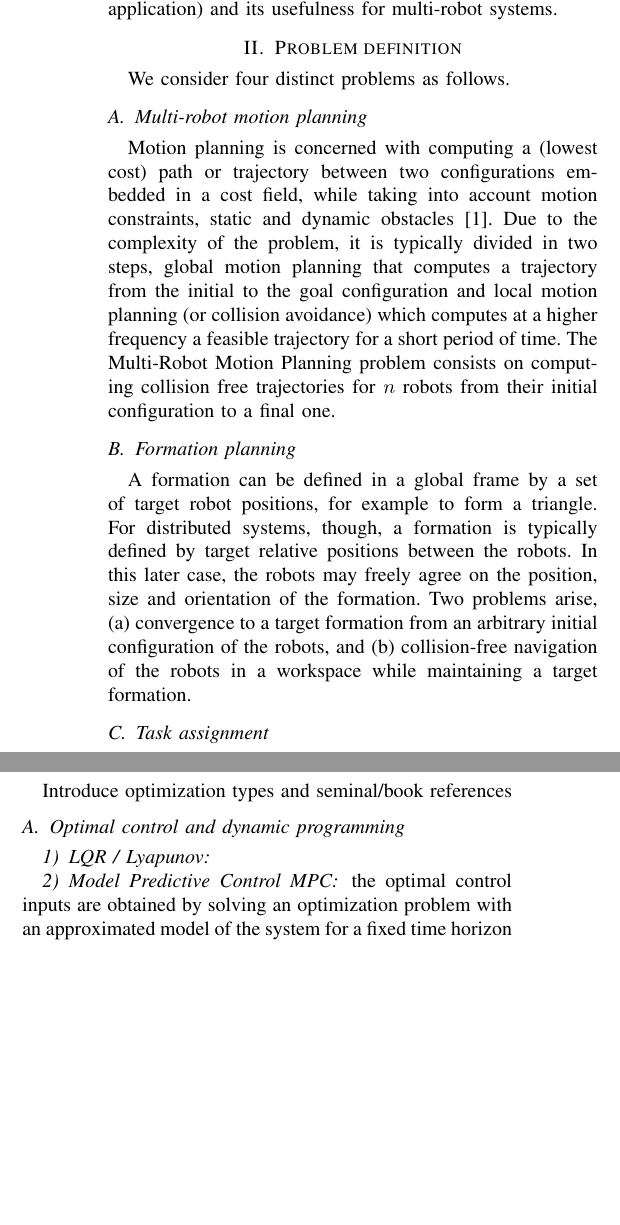
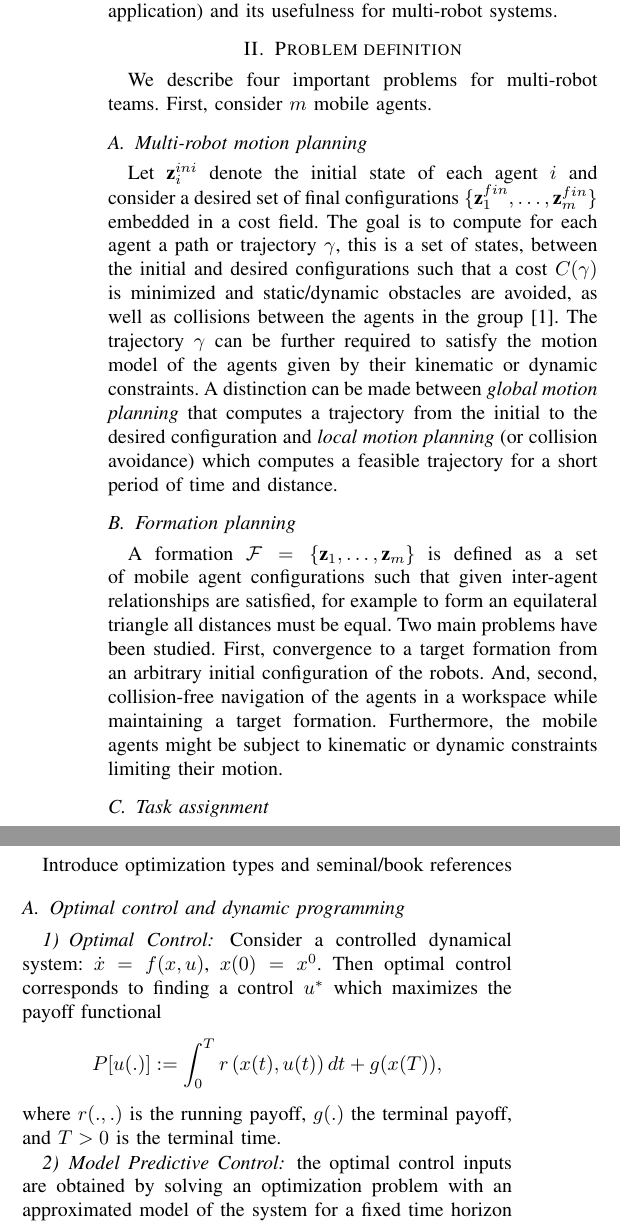
Before and after one commit to javieralonso/swarmOptimPaper, a LaTeX paper (swarmOptimTutorial.tex, which reads secs/02-problem.tex, secs/03-tools.tex): two parts of the columns of page 1 of 3, joined at a grey line, cut so that both start at the same text, the shorter picture padded with empty space. Compiled offline with pdfLaTeX.

Commit message:
merging back my changes and part of ketans

```diff
--- a/secs/02-problem.tex
+++ b/secs/02-problem.tex
@@ -2,15 +2,19 @@
 
 \section{Problem definition}\label{sec:2}
 
-We consider four distinct problems as follows.
+We describe four important problems for multi-robot teams. First, consider $m$ mobile agents.
 
 \subsection{Multi-robot motion planning}
-Motion planning is concerned with computing a (lowest cost) path or trajectory between two configurations embedded in a cost field, while taking into account motion constraints, static and dynamic obstacles \citet{lavalle06}.
+Let $\z^{ini}_i$ denote the initial state of each agent $i$ and consider a desired set of final configurations $\{\z^{fin}_1,  \dots, \z^{fin}_m \}$ embedded in a cost field.
+The goal is to compute for each agent a path or trajectory $\gamma$, this is a set of states, between the initial and desired configurations such that a cost $C(\gamma)$ is minimized and static/dynamic obstacles are avoided, as well as collisions between the agents in the group~\citet{lavalle06}. The trajectory $\gamma$ can be further required to satisfy the motion model of the agents given by their kinematic or dynamic constraints.
+% and denoted by $\dot{\z}_i = \mathcal{f}(\z_i, \bu)$ with $\bu$ the input to the system.
 % provides a very good introductory textbook to the field of motion planning, complemented with the recent review on remaining challenges~\citep{LaValle:2011wc}.
-Due to the complexity of the problem, it is typically divided in two steps, global motion planning that computes a trajectory from the initial to the goal configuration and local motion planning (or collision avoidance) which computes at a higher frequency a feasible trajectory for a short period of time. The Multi-Robot Motion Planning problem consists on computing collision free trajectories for $n$ robots from their initial configuration to a final one.
+A distinction can be made between \emph{global motion planning} that computes a trajectory from the initial to the desired configuration and \emph{local motion planning} (or collision avoidance) which computes a feasible trajectory for a short period of time and distance.
 
 \subsection{Formation planning}
-A formation can be defined in a global frame by a set of target robot positions, for example to form a triangle. For distributed systems, though, a formation is typically defined by target relative positions between the robots. In this later case, the robots may freely agree on the position, size and orientation of the formation. Two problems arise, (a) convergence to a target formation from an arbitrary initial configuration of the robots, and (b) collision-free navigation of the robots in a workspace while maintaining a target formation.
+A formation $\mathcal{F} = \{ \z_1,  \dots, \z_m \}$ is defined as a set of mobile agent configurations such that given inter-agent relationships are satisfied, for example to form an equilateral triangle all distances must be equal.
+%A target formation is typically defined by target relative positions between the robots. In this later case, the robots may freely agree on the position, size and orientation of the formation.
+Two main problems have been studied. First, convergence to a target formation from an arbitrary initial configuration of the robots. And, second, collision-free navigation of the agents in a workspace while maintaining a target formation. Furthermore, the mobile agents might be subject to kinematic or dynamic constraints limiting their motion.
 
 \subsection{Task assignment}
 Consider $m$ mobile agents and $n$ tasks, where in general $n > m$. Let $a_i$, $i \in \until{m}$, denote the assignment of the $i$the vehicle. For example, $a_1=2$ means that vehicle $1$ is assigned to task $2$. In static assignment problems, the suitability of a given assignment profile $a$ is given by utility associated with the assignment profile, denoted as $U(a)$. The formulation of utility functions incorporates, e.g., cumulative distance traveled by all vehicles, and even infeasibility of a given assignment profile. The static assignment problem is therefore a combinatorial optimization problem concerned with selecting an assignment profile that maximizes the utility.
--- a/secs/03-tools.tex
+++ b/secs/03-tools.tex
@@ -6,9 +7,14 @@ Introduce optimization types and seminal/book references
 
 \subsection{Optimal control and dynamic programming}
 
-\subsubsection{LQR / Lyapunov}
+\subsubsection{Optimal Control}
+Consider a controlled dynamical system: $\dot{x}=f(x,u)$, $x(0)=x^0$. Then optimal control corresponds to finding a control $u^*$ which maximizes the payoff functional
+$$
+P[u(.)]:=\int_0^T r\left(x(t), u(t) \right) dt + g(x(T)),
+$$
+where $r(.,.)$ is the running payoff, $g(.)$ the terminal payoff, and $T>0$ is the terminal time.
 
-\subsubsection{Model Predictive Control MPC}
+\subsubsection{Model Predictive Control}
 the optimal control inputs are obtained by solving an optimization problem with an approximated model of the system for a fixed time horizon and applying the first input, see~\citet{Maciejowski:2002wc, Camacho:2004tg, Borrelli:2011uw} for details.
 
 \subsection{Constrained optimization}
--- a/swarmOptimTutorial.tex
+++ b/swarmOptimTutorial.tex
@@ -80,6 +80,7 @@ urlcolor=blue
 \newcommand{\tn}[1]{\textnormal{#1}}
 % variables
 \newcommand{\x}[0]{\textbf{x}}
+\newcommand{\z}[0]{\textbf{z}}
 % sets
 \newcommand{\R}[0]{\mathbb{R}}
 \newcommand{\N}[0]{\mathbb{N}}
```
Also changed, not shown: secs/03-tools.tex (1 more changed lines).
